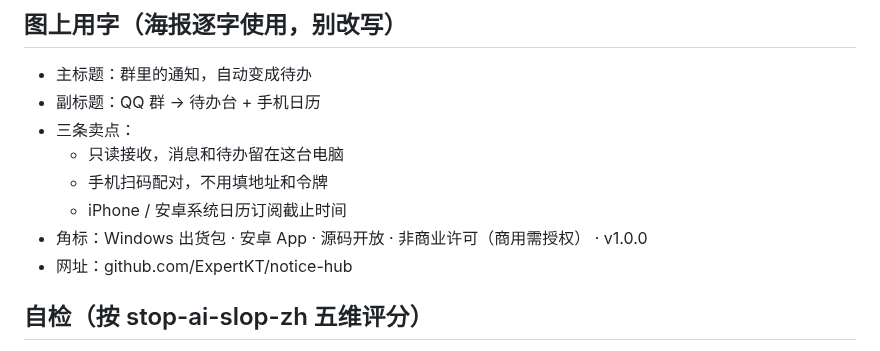
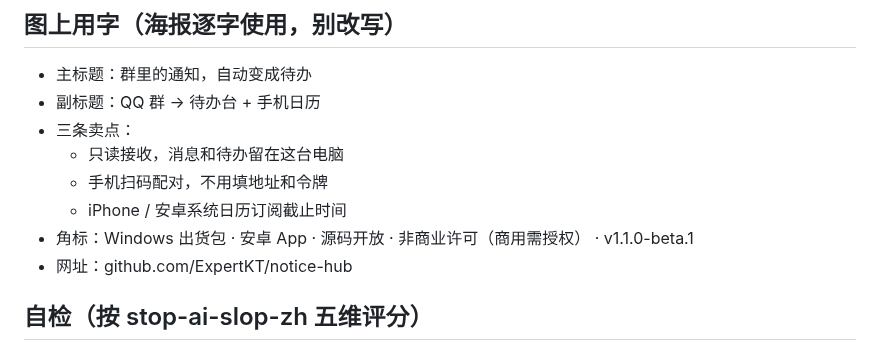
Before and after one commit to ExpertKT/notice-hub, a Markdown page: docs/promo/copy.md, the part around the change. Drawn GitHub-style.

Commit message:
docs: 宣传图角标更新到 v1.1.0-beta.1

```diff
--- a/docs/promo/copy.md
+++ b/docs/promo/copy.md
@@ -41,7 +41,7 @@ PDF、Word、Excel、PPT、压缩包和截图能解析，原文可以回溯；
   - 只读接收，消息和待办留在这台电脑
   - 手机扫码配对，不用填地址和令牌
   - iPhone / 安卓系统日历订阅截止时间
-- 角标：Windows 出货包 · 安卓 App · 源码开放 · 非商业许可（商用需授权） · v1.0.0
+- 角标：Windows 出货包 · 安卓 App · 源码开放 · 非商业许可（商用需授权） · v1.1.0-beta.1
 - 网址：github.com/ExpertKT/notice-hub
 
 ## 自检（按 stop-ai-slop-zh 五维评分）
```
Also changed, not shown: docs/promo/poster-16x9.png, docs/promo/poster-portrait.png, 1 other file.
